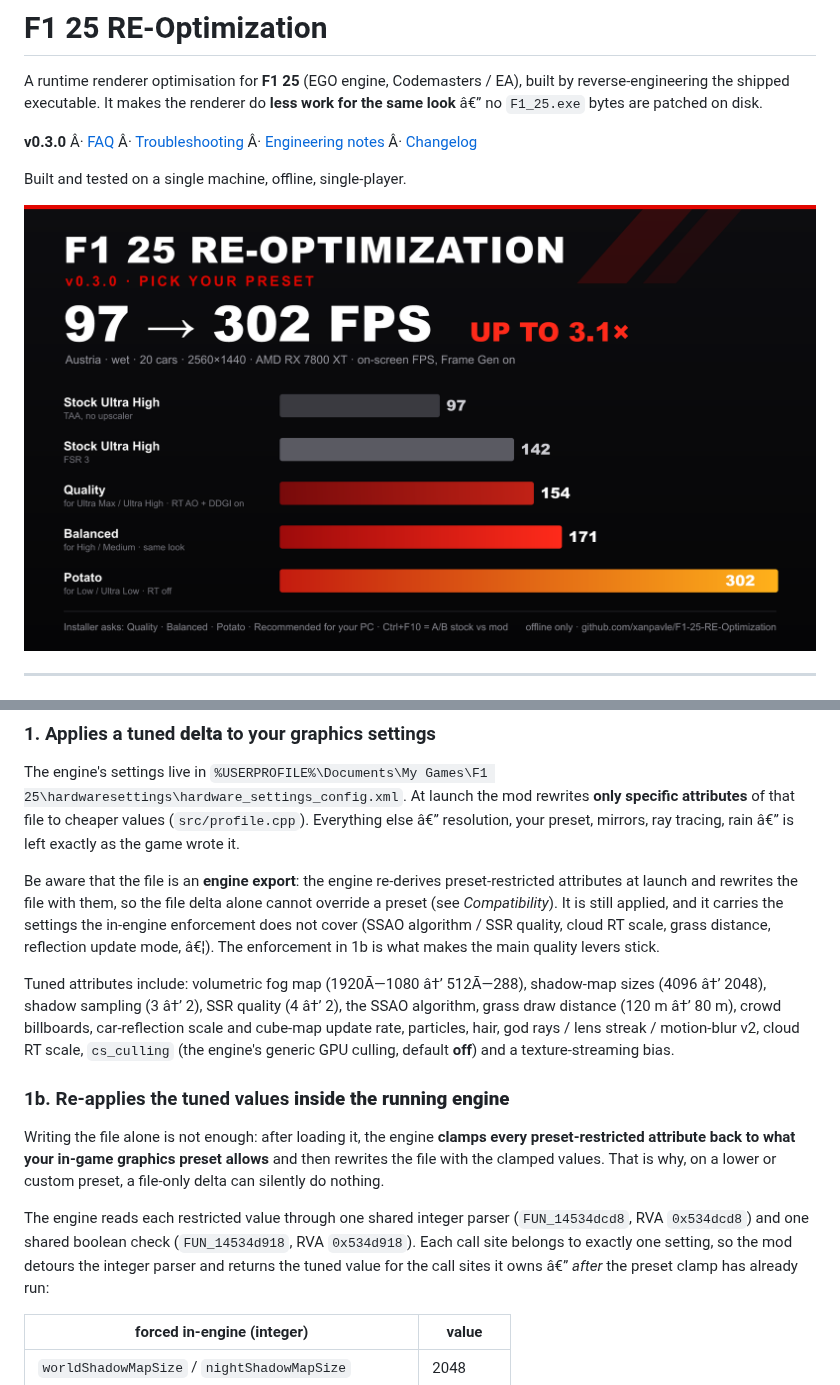
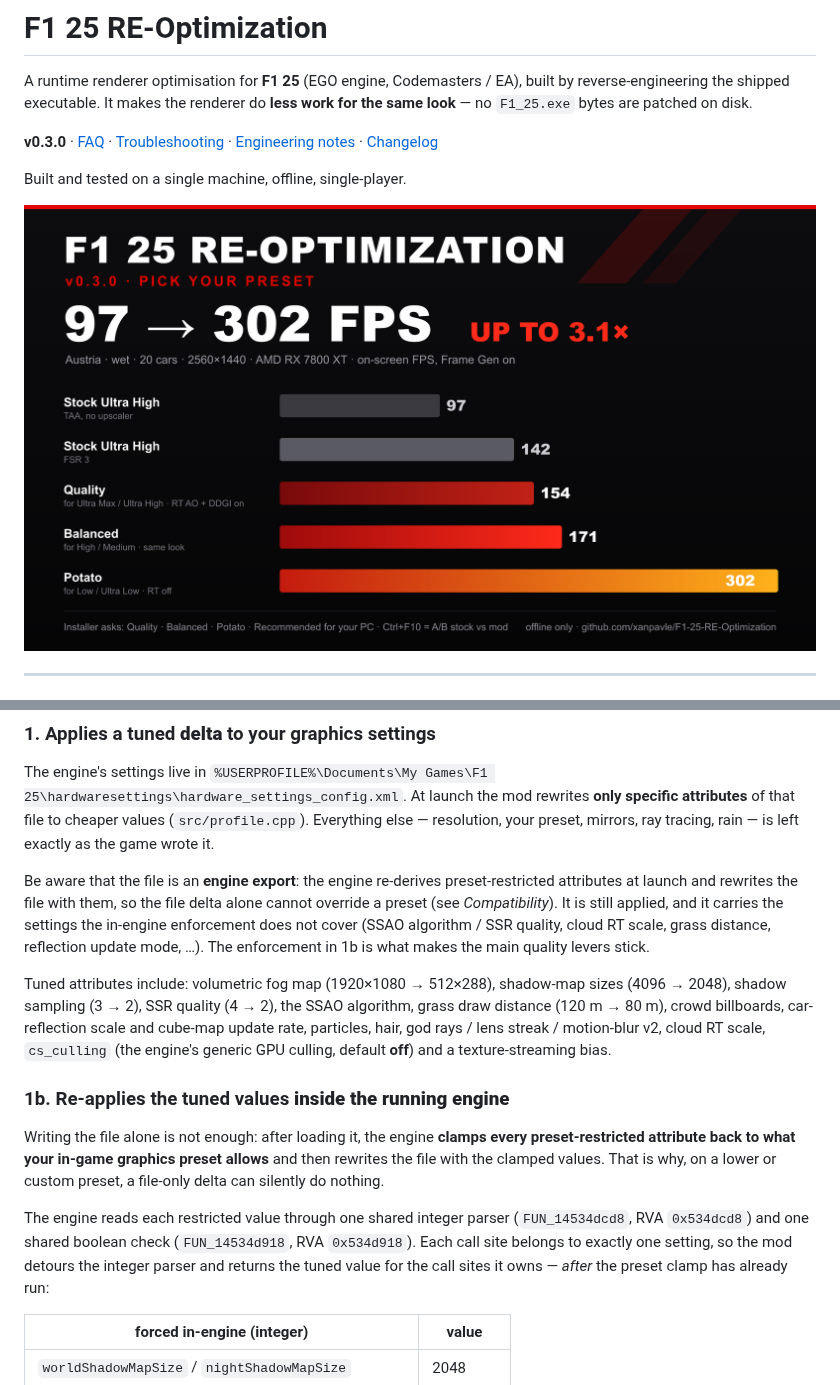
Before and after one commit to xanpavle/F1-25-RE-Optimization, a Markdown page: README.md, 2 parts joined by grey strips. Rendered like a GitHub page.

```diff
--- a/README.md
+++ b/README.md
@@ -2,13 +2,13 @@
 
 A runtime renderer optimisation for **F1 25** (EGO engine, Codemasters / EA), built
 by reverse-engineering the shipped executable. It makes the renderer do **less work
-for the same look** â€” no `F1_25.exe` bytes are patched on disk.
+for the same look** — no `F1_25.exe` bytes are patched on disk.
 
-**v0.3.0** Â· [FAQ](docs/faq.md) Â· [Troubleshooting](docs/troubleshooting.md) Â· [Engineering notes](docs/engineering.md) Â· [Changelog](CHANGELOG.md)
+**v0.3.0** · [FAQ](docs/faq.md) · [Troubleshooting](docs/troubleshooting.md) · [Engineering notes](docs/engineering.md) · [Changelog](CHANGELOG.md)
 
 Built and tested on a single machine, offline, single-player.
 
-![F1 25 RE-Optimization â€” performance comparison](docs/poster.png)
+![F1 25 RE-Optimization — performance comparison](docs/poster-v0.3.png)
 
 ---
 
@@ -214,19 +214,19 @@ On load it does the following:
 The engine's settings live in
 `%USERPROFILE%\Documents\My Games\F1 25\hardwaresettings\hardware_settings_config.xml`.
 At launch the mod rewrites **only specific attributes** of that file to cheaper values
-(`src/profile.cpp`). Everything else â€” resolution, your preset, mirrors, ray tracing,
-rain â€” is left exactly as the game wrote it.
+(`src/profile.cpp`). Everything else — resolution, your preset, mirrors, ray tracing,
+rain — is left exactly as the game wrote it.
 
 Be aware that the file is an **engine export**: the engine re-derives preset-restricted
 attributes at launch and rewrites the file with them, so the file delta alone cannot
 override a preset (see *Compatibility*). It is still applied, and it carries the settings
 the in-engine enforcement does not cover (SSAO algorithm / SSR quality, cloud RT scale,
-grass distance, reflection update mode, â€¦). The enforcement in 1b is what makes the main
+grass distance, reflection update mode, …). The enforcement in 1b is what makes the main
 quality levers stick.
 
-Tuned attributes include: volumetric fog map (1920Ã—1080 â†’ 512Ã—288), shadow-map sizes
-(4096 â†’ 2048), shadow sampling (3 â†’ 2), SSR quality (4 â†’ 2), the SSAO algorithm,
-grass draw distance (120 m â†’ 80 m), crowd billboards, car-reflection scale and cube-map
+Tuned attributes include: volumetric fog map (1920×1080 → 512×288), shadow-map sizes
+(4096 → 2048), shadow sampling (3 → 2), SSR quality (4 → 2), the SSAO algorithm,
+grass draw distance (120 m → 80 m), crowd billboards, car-reflection scale and cube-map
 update rate, particles, hair, god rays / lens streak / motion-blur v2, cloud RT scale,
 `cs_culling` (the engine's generic GPU culling, default **off**) and a
 texture-streaming bias.
@@ -241,7 +241,7 @@ file-only delta can silently do nothing.
 The engine reads each restricted value through one shared integer parser
 (`FUN_14534dcd8`, RVA `0x534dcd8`) and one shared boolean check (`FUN_14534d918`,
 RVA `0x534d918`). Each call site belongs to exactly one setting, so the mod detours the
-integer parser and returns the tuned value for the call sites it owns â€” *after* the
+integer parser and returns the tuned value for the call sites it owns — *after* the
 preset clamp has already run:
 
 | forced in-engine (integer) | value |
```
Also changed, not shown: other parts of README.md (+44 -44 lines), docs/poster-v0.3.png (renamed from docs/poster.png).
